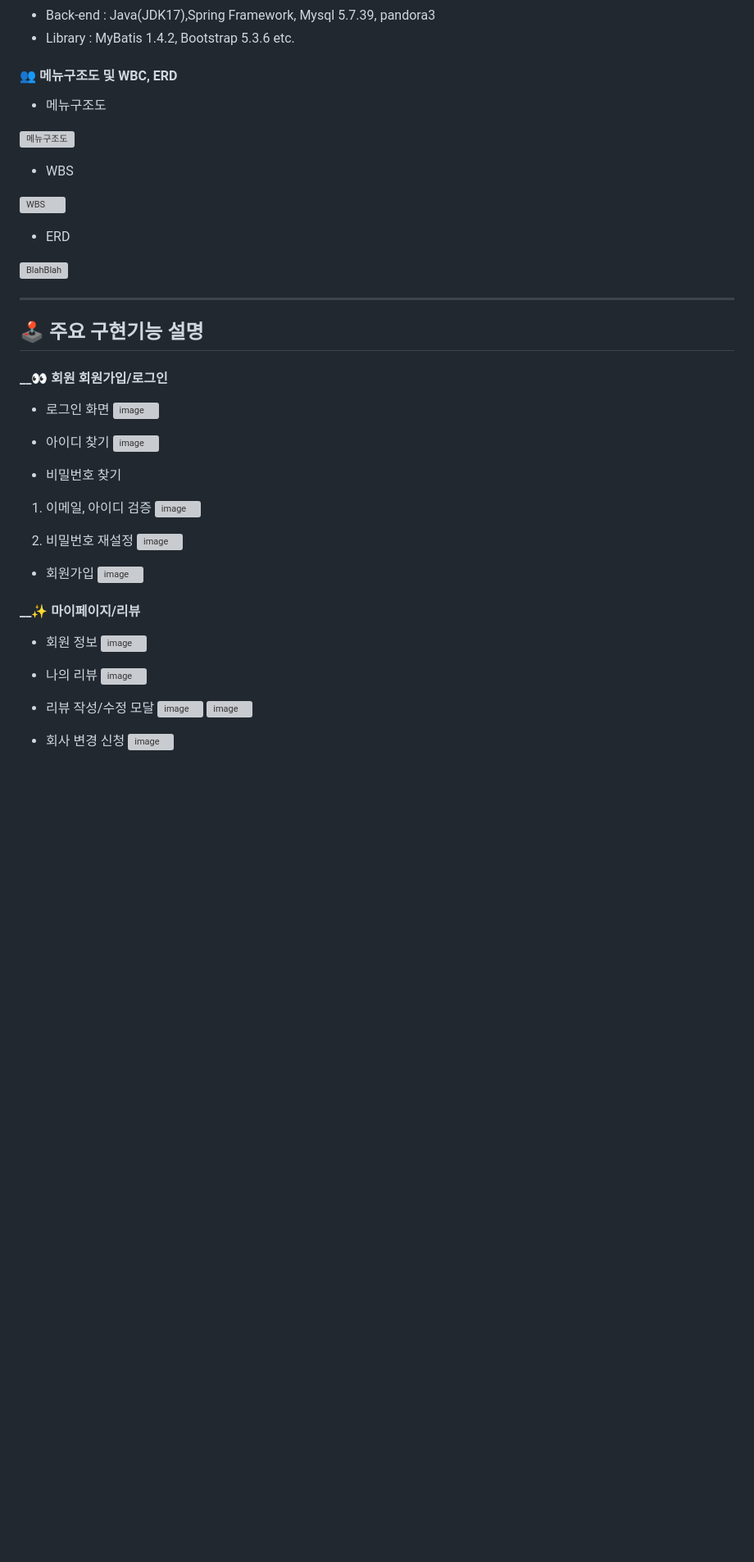
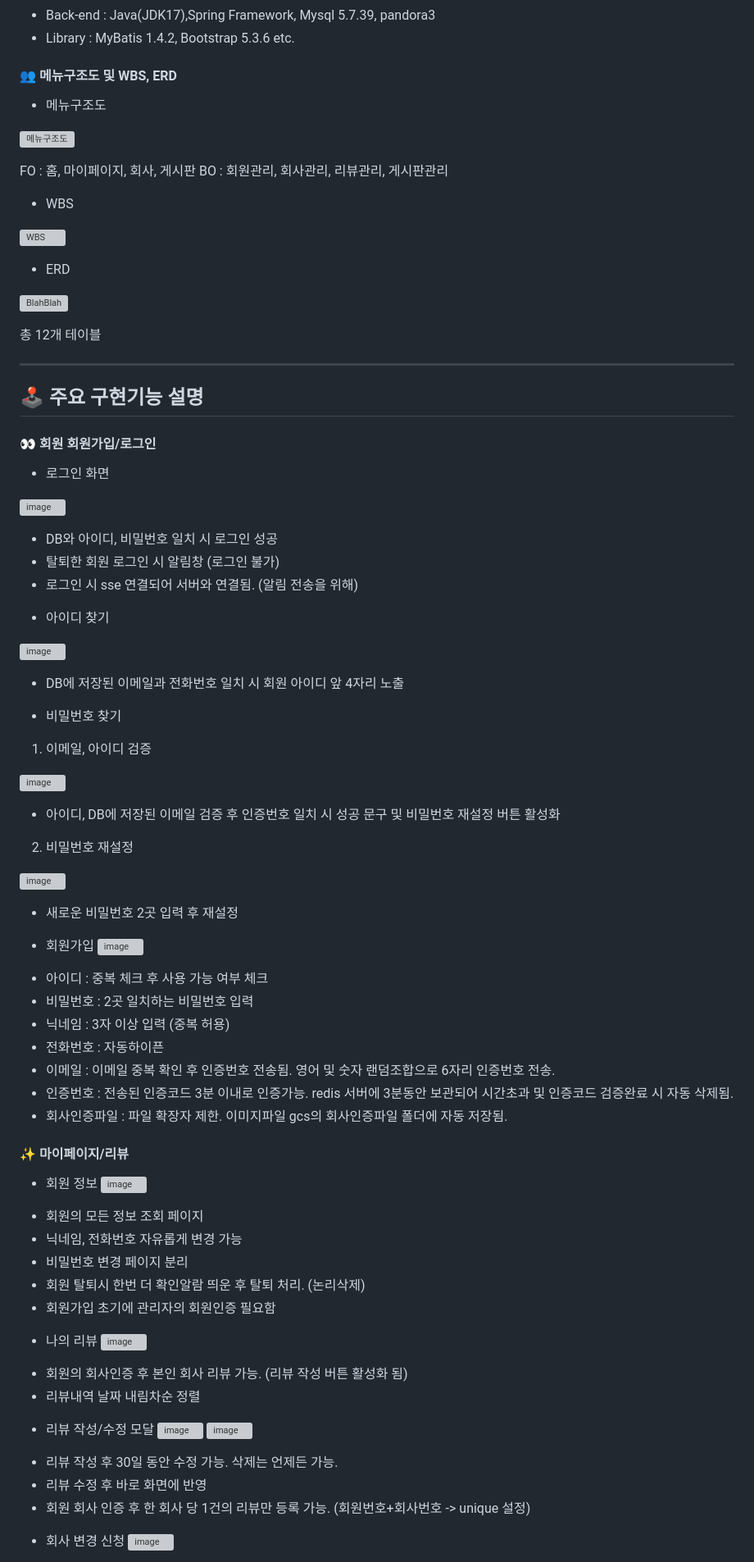
Before and after one commit to yunuyununu/Blah_Blah, a Markdown page: README.md, the part around the change printed below. Shown: that part at 82% size. Drawn GitHub-style; blank space fills up the shorter version; grey boxes are pictures that could not be loaded.

```diff
--- a/README.md
+++ b/README.md
@@ -85,12 +85,14 @@ __[사용기술 및 개발환경]__
 - Back-end  :  Java(JDK17),Spring Framework, Mysql 5.7.39, pandora3
 - Library  :  MyBatis 1.4.2, Bootstrap 5.3.6 etc.
 
-#### 👥 메뉴구조도 및 WBC, ERD
+#### 👥 메뉴구조도 및 WBS, ERD
 
 * 메뉴구조도
 
 ![메뉴구조도](https://github.com/user-attachments/assets/8e26e26c-9f81-476e-9da9-d4f4f0d591c7)
 
+FO : 홈, 마이페이지, 회사, 게시판
+BO : 회원관리, 회사관리, 리뷰관리, 게시판관리
 
 * WBS
 
@@ -101,55 +103,84 @@ __[사용기술 및 개발환경]__
 
 ![BlahBlah](https://github.com/user-attachments/assets/597b6be6-c72a-4d74-ba53-d0601de36776)
 
-
+총 12개 테이블
 
 * * *
 
 
 ## 🕹️ 주요 구현기능 설명
 
-#### __👀 회원 회원가입/로그인
+#### 👀 회원 회원가입/로그인
 
 
  * 로그인 화면
+
 ![image](https://github.com/user-attachments/assets/8cbe8f03-ebdb-47ff-a738-15d8aed6ed9f)
 
+- DB와 아이디, 비밀번호 일치 시 로그인 성공
+- 탈퇴한 회원 로그인 시 알림창 (로그인 불가)
+- 로그인 시 sse 연결되어 서버와 연결됨. (알림 전송을 위해)
 
 
 * 아이디 찾기
+
 ![image](https://github.com/user-attachments/assets/d0e6e90b-f27e-41c2-b5c3-0456defc293f)
+
+- DB에 저장된 이메일과 전화번호 일치 시 회원 아이디 앞 4자리 노출
 
 
 * 비밀번호 찾기
 
 1) 이메일, 아이디 검증
+
 ![image](https://github.com/user-attachments/assets/350d1377-9707-4f58-b8b6-8afbc66d4b62)
 
+- 아이디, DB에 저장된 이메일 검증 후 인증번호 일치 시 성공 문구 및 비밀번호 재설정 버튼 활성화
+
 2) 비밀번호 재설정
+
 ![image](https://github.com/user-attachments/assets/b17793b7-394a-426b-886d-457754abb9ca)
 
+- 새로운 비밀번호 2곳 입력 후 재설정
 
 * 회원가입
 ![image](https://github.com/user-attachments/assets/d686fa8b-9142-4549-8644-0f19ac08b4bf)
 
+- 아이디 : 중복 체크 후 사용 가능 여부 체크
+- 비밀번호 : 2곳 일치하는 비밀번호 입력
+- 닉네임 : 3자 이상 입력 (중복 허용)
+- 전화번호 : 자동하이픈
+- 이메일 : 이메일 중복 확인 후 인증번호 전송됨. 영어 및 숫자 랜덤조합으로 6자리 인증번호 전송.
+- 인증번호 : 전송된 인증코드 3분 이내로 인증가능. redis 서버에 3분동안 보관되어 시간초과 및 인증코드 검증완료 시 자동 삭제됨.
+- 회사인증파일 : 파일 확장자 제한. 이미지파일 gcs의 회사인증파일 폴더에 자동 저장됨.
 
 
 
-#### __✨ 마이페이지/리뷰
+#### ✨ 마이페이지/리뷰
 
 
 * 회원 정보
 ![image](https://github.com/user-attachments/assets/bbb217c0-ee01-4a16-8c0d-627887719682)
 
+- 회원의 모든 정보 조회 페이지
+- 닉네임, 전화번호 자유롭게 변경 가능
+- 비밀번호 변경 페이지 분리
+- 회원 탈퇴시 한번 더 확인알람 띄운 후 탈퇴 처리. (논리삭제)
+- 회원가입 초기에 관리자의 회원인증 필요함
 
 * 나의 리뷰
 ![image](https://github.com/user-attachments/assets/8c5304ad-80df-47e9-a52d-bccc45635e24)
 
+- 회원의 회사인증 후 본인 회사 리뷰 가능. (리뷰 작성 버튼 활성화 됨)
+- 리뷰내역 날짜 내림차순 정렬
 
 * 리뷰 작성/수정 모달
 ![image](https://github.com/user-attachments/assets/dd7cc9ad-697c-4f6a-966d-b9dab404dd9b)
 ![image](https://github.com/user-attachments/assets/4ba440e7-043a-4792-ab96-22d14ec7f857)
 
+- 리뷰 작성 후 30일 동안 수정 가능. 삭제는 언제든 가능.
+- 리뷰 수정 후 바로 화면에 반영
+- 회원 회사 인증 후 한 회사 당 1건의 리뷰만 등록 가능. (회원번호+회사번호 -> unique 설정)
 
 * 회사 변경 신청
 ![image](https://github.com/user-attachments/assets/0e0e5e7c-695a-4632-9d87-630638857b32)
```
Also changed, not shown: other parts of README.md (+58 -13 lines).
